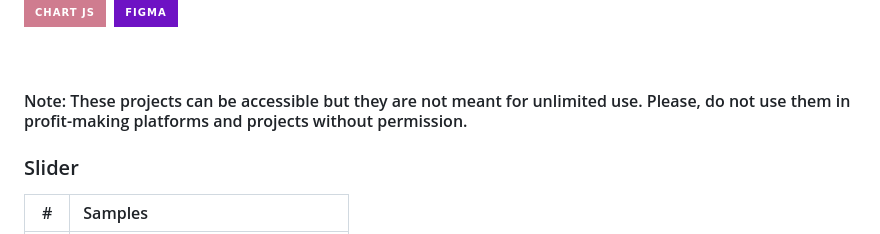
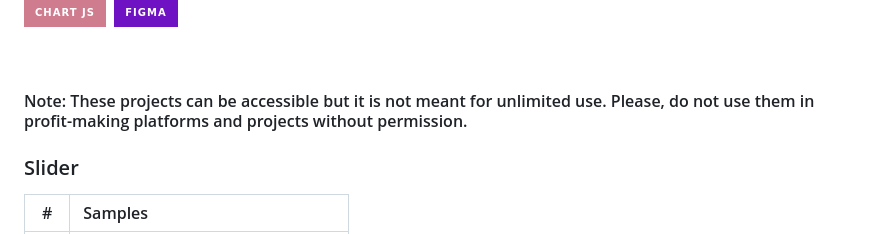
Before and after one commit to ecemgo/mini-samples-great-tricks, a Markdown page: README.md, the part around the change. Rendered like a GitHub page; badges without logos.

```diff
--- a/README.md
+++ b/README.md
@@ -21,7 +21,7 @@ This repository includes some great tricks with mini samples.
 
 <br>
 
-#### Note: These projects can be accessible but they are not meant for unlimited use. Please, do not use them in profit-making platforms and projects without permission.
+#### Note: These projects can be accessible but it is not meant for unlimited use. Please, do not use them in profit-making platforms and projects without permission.
 
 ### Slider
 
```
